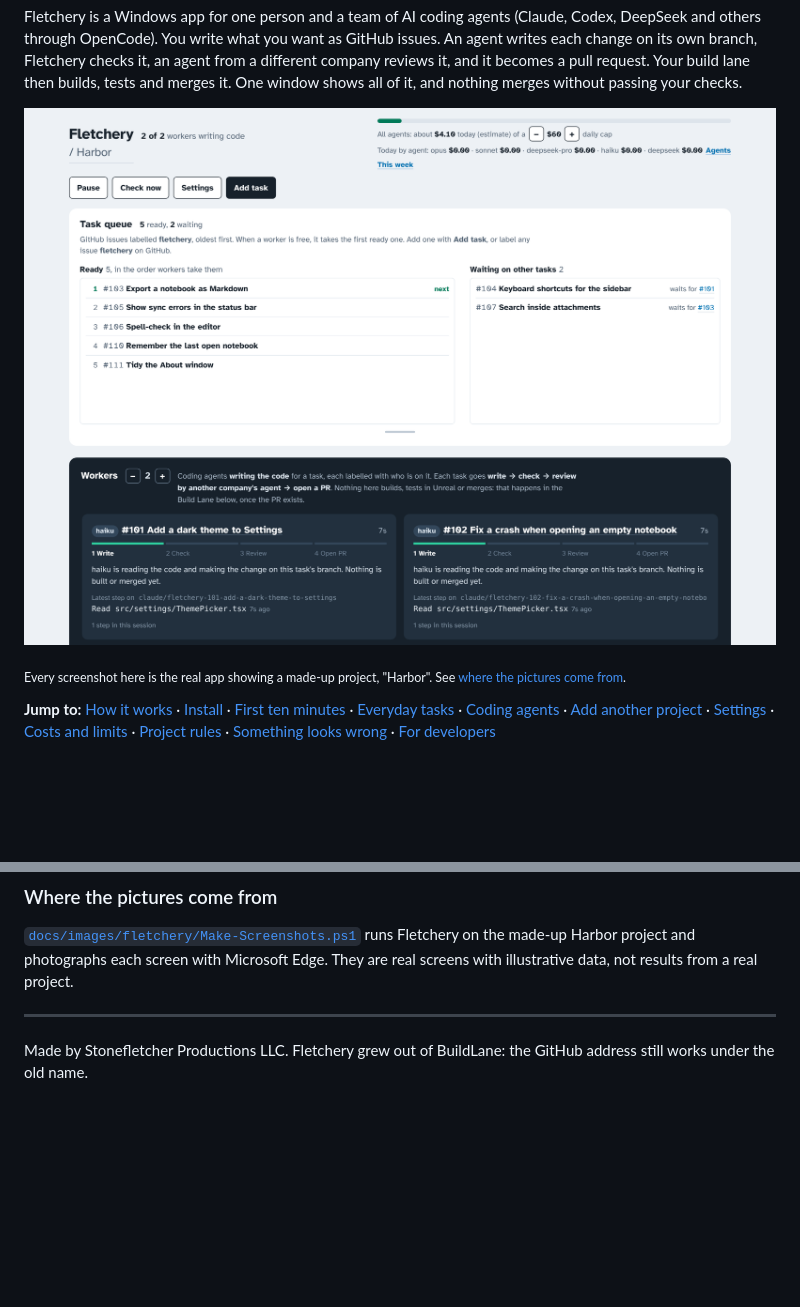
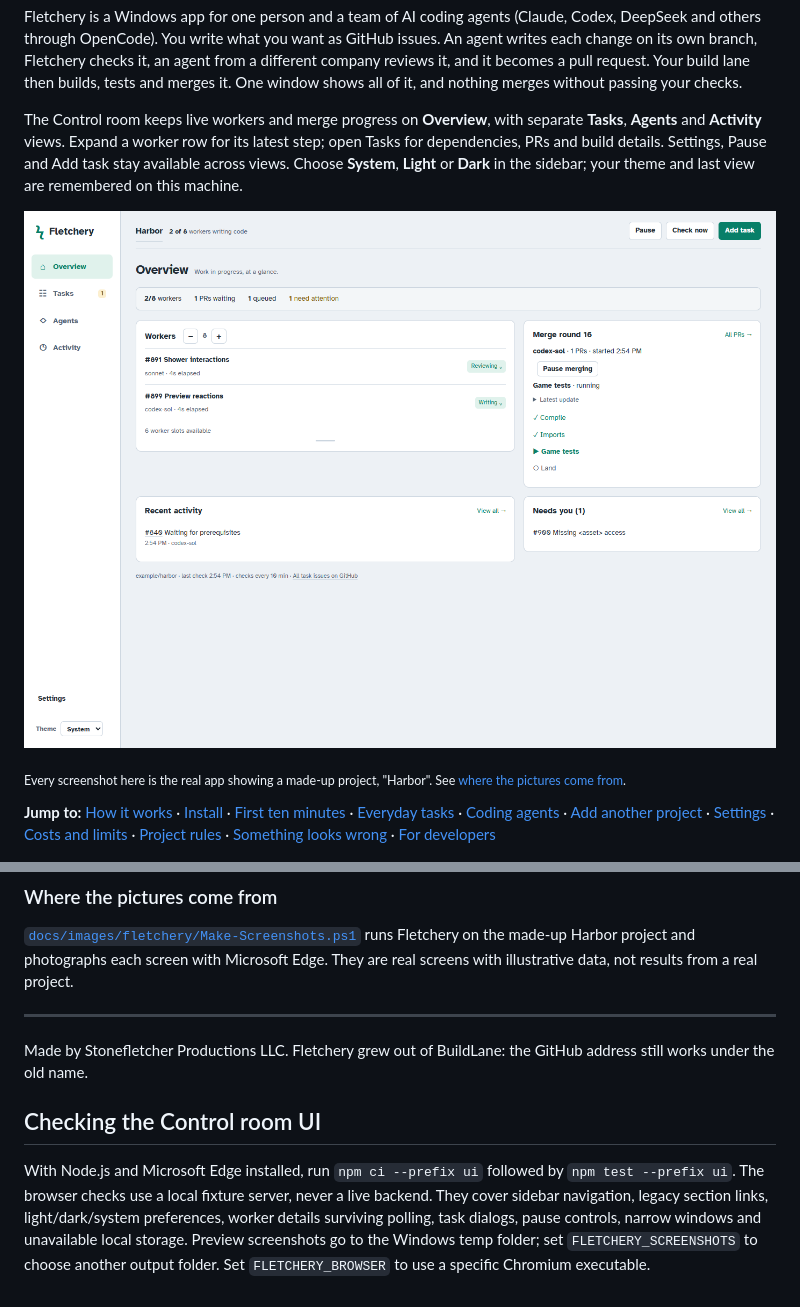
Before and after one commit to Stonefletcher-Productions-LLC/BuildLane, a Markdown page: README.md, 2 parts joined by grey strips. GitHub-like rendering; pictures changed too: docs/images/fletchery/overview.png; blank space fills up the shorter version.

Commit message:
Add Control room navigation and light/dark themes

```diff
--- a/README.md
+++ b/README.md
@@ -11,7 +11,14 @@ OpenCode). You write what you want as GitHub issues. An agent writes each change
 it, an agent from a different company reviews it, and it becomes a pull request. Your build lane then builds, tests
 and merges it. One window shows all of it, and nothing merges without passing your checks.
 
-![Fletchery with a queue of tasks, two workers writing code, and their pull requests (illustrative data)](docs/images/fletchery/overview.png)
+The Control room keeps live workers and merge progress on **Overview**, with separate
+**Tasks**, **Agents** and **Activity** views. Expand a worker row for its latest step;
+open Tasks for dependencies, PRs and build details. Settings, Pause and Add task stay
+available across views. Choose **System**, **Light** or **Dark** in the sidebar; your
+theme and last view are remembered on this machine.
+
+
+![Fletchery Control room with compact workers, merge progress and attention items (illustrative data)](docs/images/fletchery/overview.png)
 
 <sub>Every screenshot here is the real app showing a made-up project, "Harbor". See [where the pictures come from](#where-the-pictures-come-from).</sub>
 
@@ -292,3 +299,13 @@ not results from a real project.
 
 Made by Stonefletcher Productions LLC. Fletchery grew out of BuildLane: the GitHub address still works under the old
 name.
+
+## Checking the Control room UI
+
+With Node.js and Microsoft Edge installed, run `npm ci --prefix ui` followed by
+`npm test --prefix ui`. The browser checks use a local fixture server, never a live
+backend. They cover sidebar navigation, legacy section links, light/dark/system
+preferences, worker details surviving polling, task dialogs, pause controls, narrow
+windows and unavailable local storage. Preview screenshots go to the Windows temp
+folder; set `FLETCHERY_SCREENSHOTS` to choose another output folder. Set
+`FLETCHERY_BROWSER` to use a specific Chromium executable.
```
Also changed, not shown: 6 other files.
